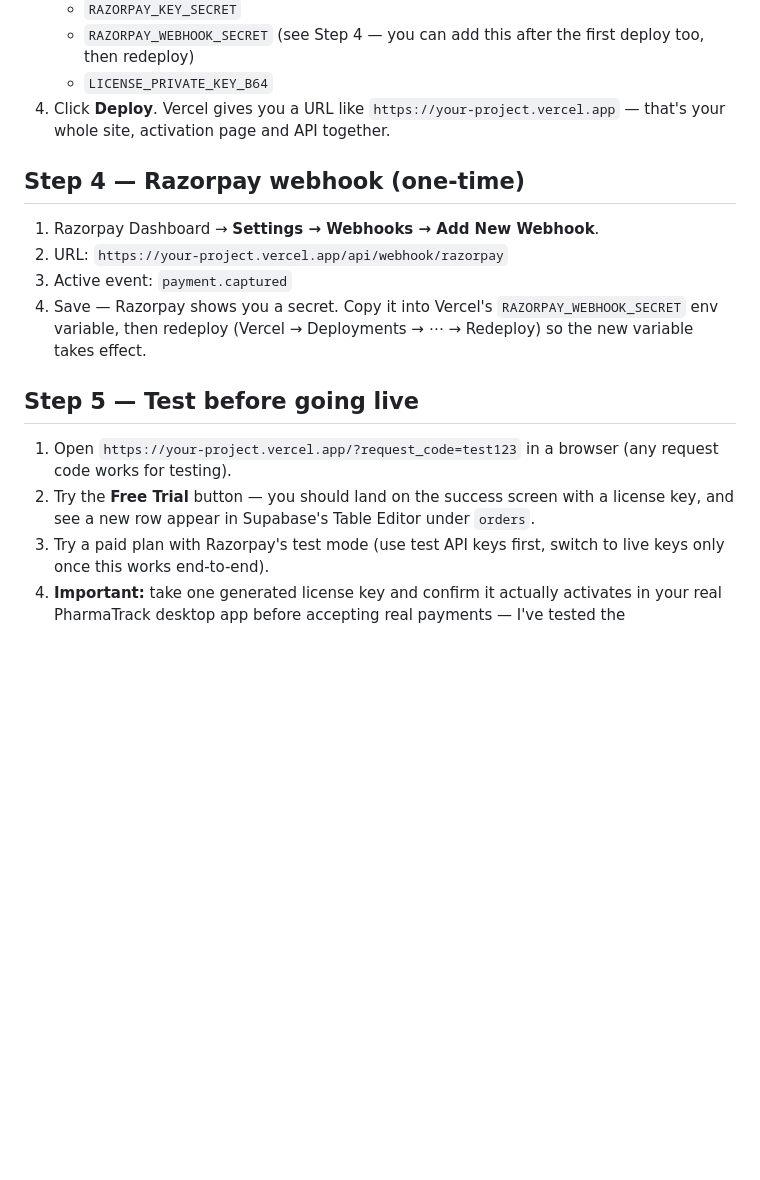
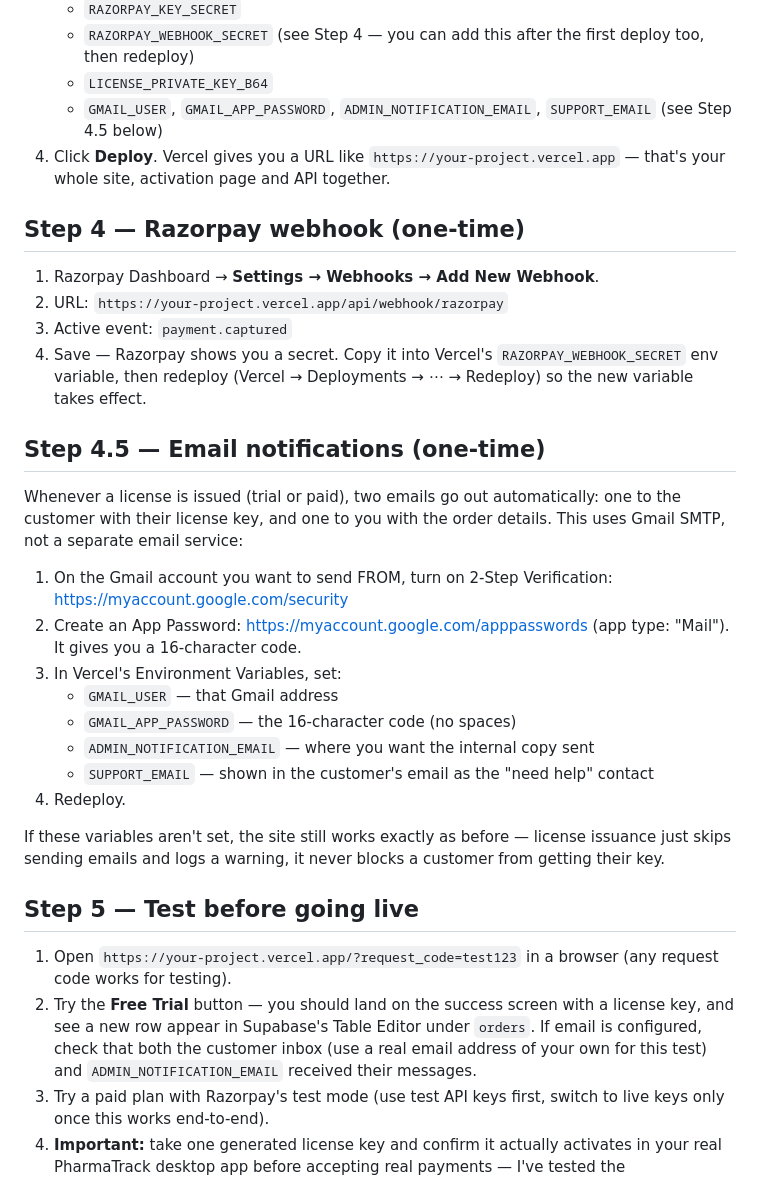
Before and after one commit to Muzamil-Rashid/PharmaTrack_License, a Markdown page: README.md, the part around the change. GitHub-like rendering; blank space fills up the shorter version.

```diff
--- a/README.md
+++ b/README.md
@@ -42,6 +42,8 @@ in Step 3, nowhere else.
    - `RAZORPAY_WEBHOOK_SECRET` (see Step 4 — you can add this after the
      first deploy too, then redeploy)
    - `LICENSE_PRIVATE_KEY_B64`
+   - `GMAIL_USER`, `GMAIL_APP_PASSWORD`, `ADMIN_NOTIFICATION_EMAIL`,
+     `SUPPORT_EMAIL` (see Step 4.5 below)
 4. Click **Deploy**. Vercel gives you a URL like
    `https://your-project.vercel.app` — that's your whole site, activation
    page and API together.
@@ -55,13 +57,37 @@ in Step 3, nowhere else.
    `RAZORPAY_WEBHOOK_SECRET` env variable, then redeploy (Vercel →
    Deployments → ⋯ → Redeploy) so the new variable takes effect.
 
+## Step 4.5 — Email notifications (one-time)
+
+Whenever a license is issued (trial or paid), two emails go out
+automatically: one to the customer with their license key, and one to
+you with the order details. This uses Gmail SMTP, not a separate email
+service:
+
+1. On the Gmail account you want to send FROM, turn on 2-Step
+   Verification: <https://myaccount.google.com/security>
+2. Create an App Password: <https://myaccount.google.com/apppasswords>
+   (app type: "Mail"). It gives you a 16-character code.
+3. In Vercel's Environment Variables, set:
+   - `GMAIL_USER` — that Gmail address
+   - `GMAIL_APP_PASSWORD` — the 16-character code (no spaces)
+   - `ADMIN_NOTIFICATION_EMAIL` — where you want the internal copy sent
+   - `SUPPORT_EMAIL` — shown in the customer's email as the "need help" contact
+4. Redeploy.
+
+If these variables aren't set, the site still works exactly as before —
+license issuance just skips sending emails and logs a warning, it never
+blocks a customer from getting their key.
+
 ## Step 5 — Test before going live
 
 1. Open `https://your-project.vercel.app/?request_code=test123` in a
    browser (any request code works for testing).
 2. Try the **Free Trial** button — you should land on the success screen
    with a license key, and see a new row appear in Supabase's Table Editor
-   under `orders`.
+   under `orders`. If email is configured, check that both the customer
+   inbox (use a real email address of your own for this test) and
+   `ADMIN_NOTIFICATION_EMAIL` received their messages.
 3. Try a paid plan with Razorpay's test mode (use test API keys first,
    switch to live keys only once this works end-to-end).
 4. **Important:** take one generated license key and confirm it actually
```
